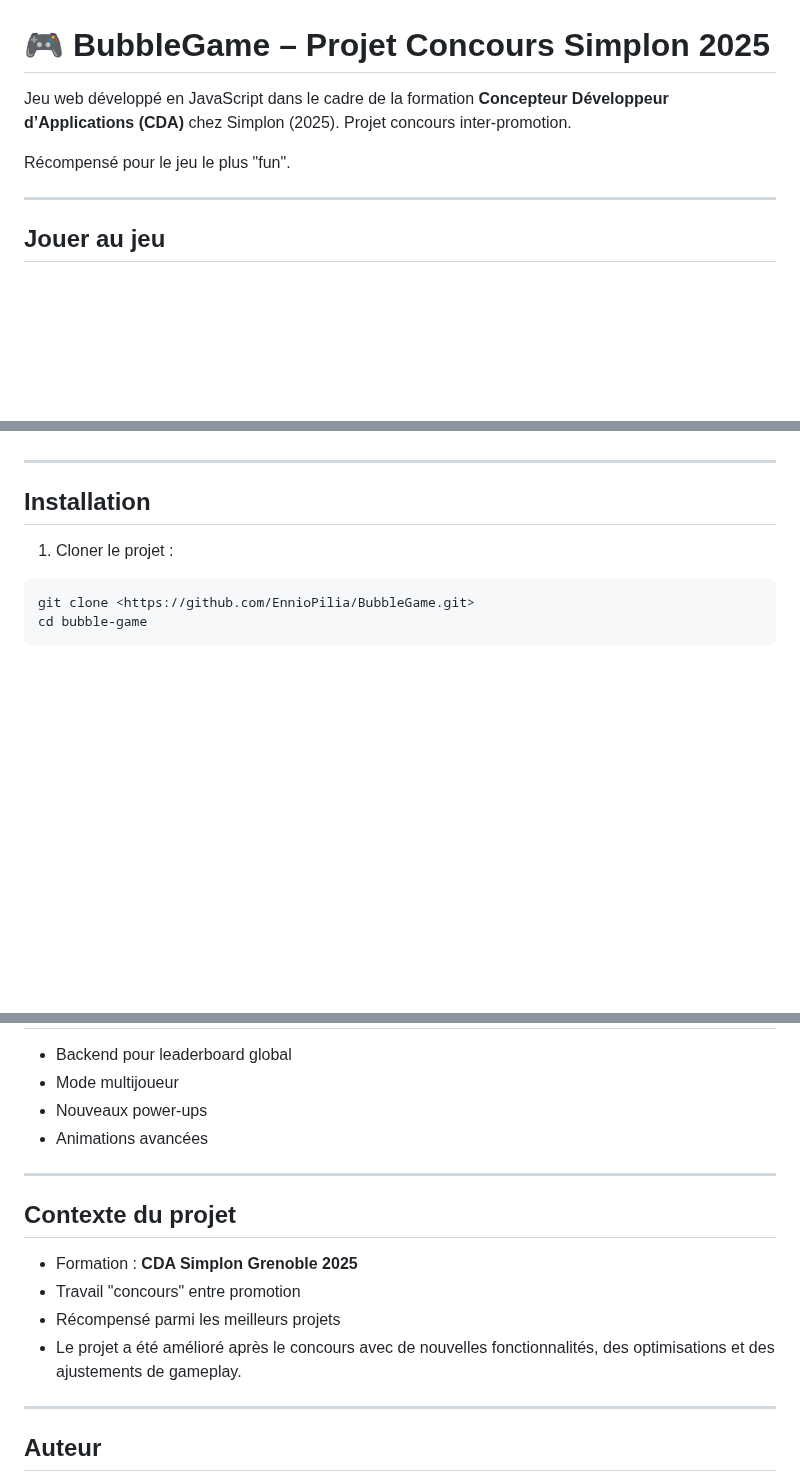
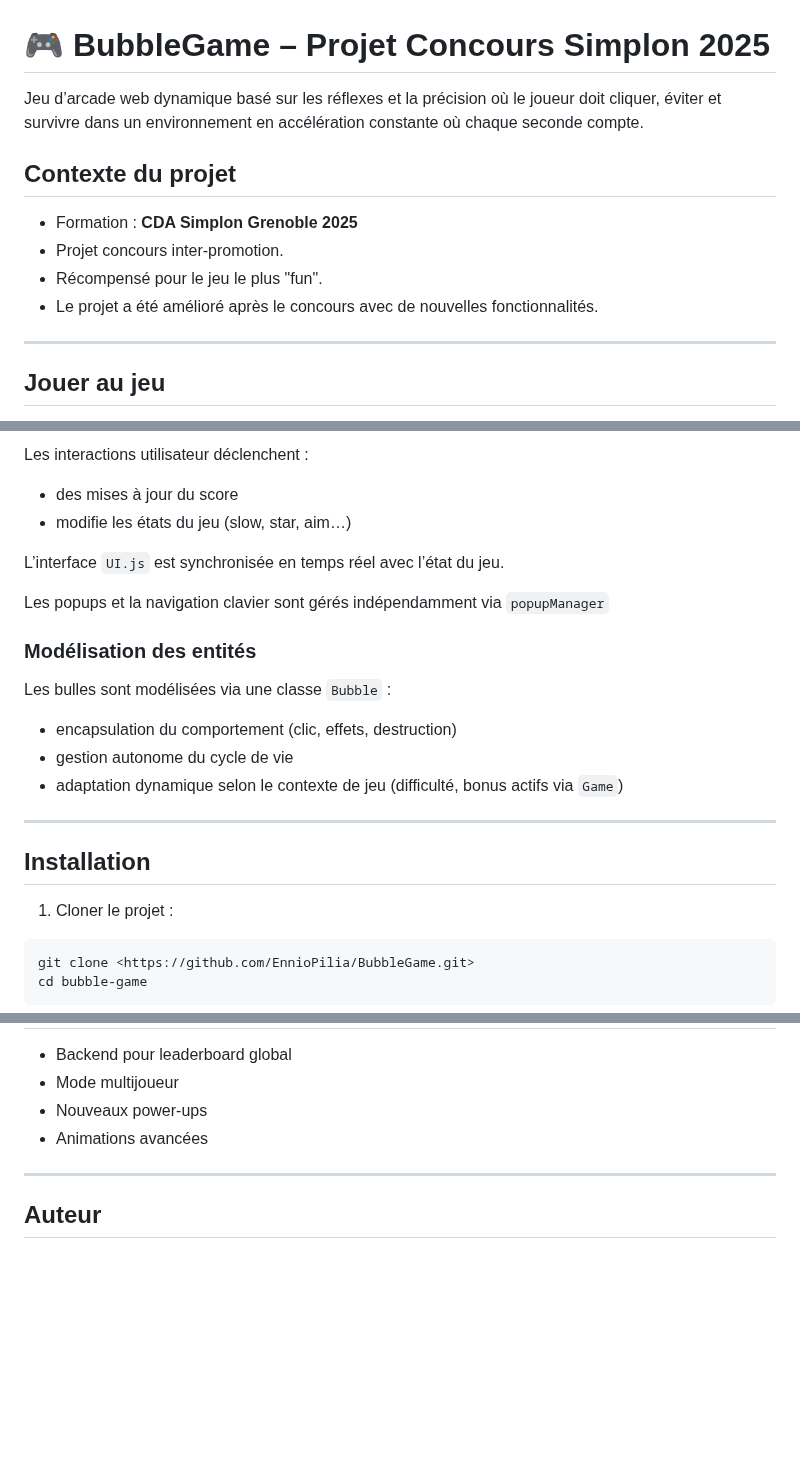
Before and after one commit to EnnioPilia/BubbleGame, a Markdown page: README.md, 3 parts joined by grey strips. Rendered like a GitHub page; blank space fills up the shorter version.

```diff
--- a/README.md
+++ b/README.md
@@ -1,8 +1,13 @@
 # 🎮 BubbleGame – Projet Concours Simplon 2025
 
-Jeu web développé en JavaScript dans le cadre de la formation **Concepteur Développeur d’Applications (CDA)** chez Simplon (2025). Projet concours inter-promotion.
+Jeu d’arcade web dynamique basé sur les réflexes et la précision où le joueur doit cliquer, éviter et survivre dans un environnement en accélération constante où chaque seconde compte.
 
-Récompensé pour le jeu le plus "fun".
+## Contexte du projet
+
+- Formation : **CDA Simplon Grenoble 2025**
+- Projet concours inter-promotion.
+- Récompensé pour le jeu le plus "fun".
+- Le projet a été amélioré après le concours avec de nouvelles fonctionnalités.
 
 ---
 
@@ -140,3 +189,17 @@ Les modes modifient les paramètres du jeu sans changer les règles :
+Les interactions utilisateur déclenchent :
+- des mises à jour du score
+- modifie les états du jeu (slow, star, aim…)
+
+L’interface `UI.js` est synchronisée en temps réel avec l’état du jeu.
+
+Les popups et la navigation clavier sont gérés indépendamment via `popupManager`
+
+### Modélisation des entités
+
+Les bulles sont modélisées via une classe `Bubble` :
+- encapsulation du comportement (clic, effets, destruction)
+- gestion autonome du cycle de vie
+- adaptation dynamique selon le contexte de jeu (difficulté, bonus actifs via `Game`)
 
 ---
 
@@ -177,15 +240,6 @@ index.html
 
 ---
 
-## Contexte du projet
-
-- Formation : **CDA Simplon Grenoble 2025**
-- Travail "concours" entre promotion
-- Récompensé parmi les meilleurs projets
-- Le projet a été amélioré après le concours avec de nouvelles fonctionnalités, des optimisations et des ajustements de gameplay.
-
----
-
 ##  Auteur
 
 **Ennio Pilia**
```
Also changed, not shown: other parts of README.md (+48 -4 lines).
